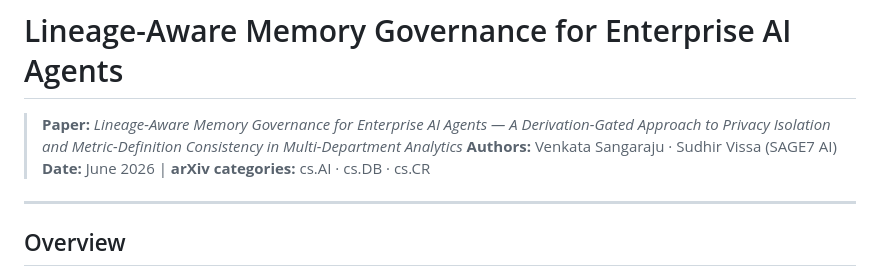
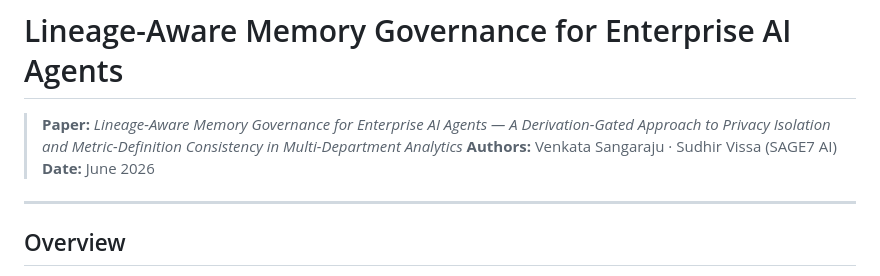
Before and after one commit to sangaraju1988/Lineage-Aware-Memory, a Markdown page: README.md, the part around the change. Drawn GitHub-style.

```diff
--- a/README.md
+++ b/README.md
@@ -2,7 +2,7 @@
 
 > **Paper:** *Lineage-Aware Memory Governance for Enterprise AI Agents — A Derivation-Gated Approach to Privacy Isolation and Metric-Definition Consistency in Multi-Department Analytics*
 > **Authors:** Venkata Sangaraju · Sudhir Vissa (SAGE7 AI)
-> **Date:** June 2026 | **arXiv categories:** cs.AI · cs.DB · cs.CR
+> **Date:** June 2026
 
 ---
 
```
